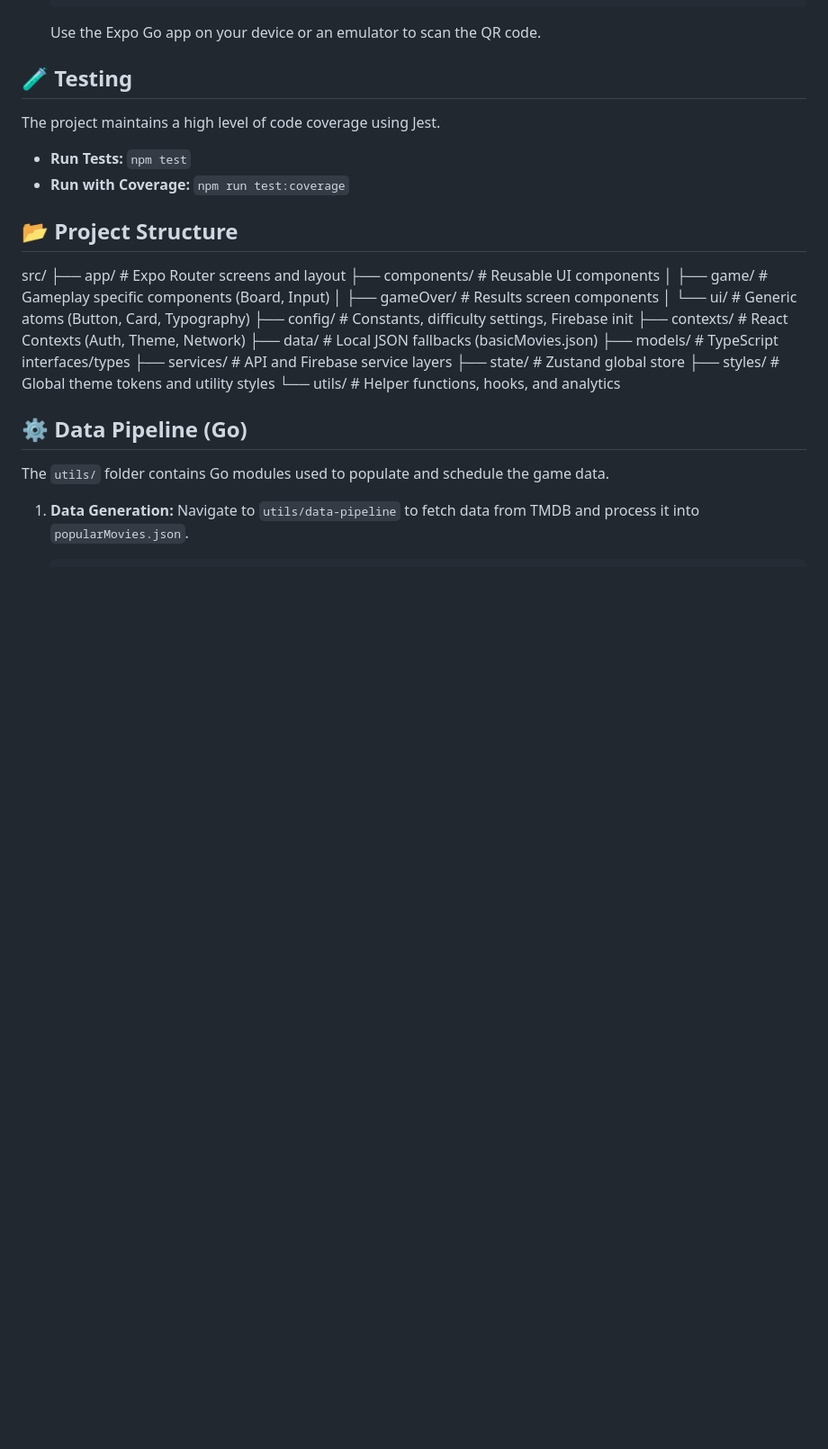
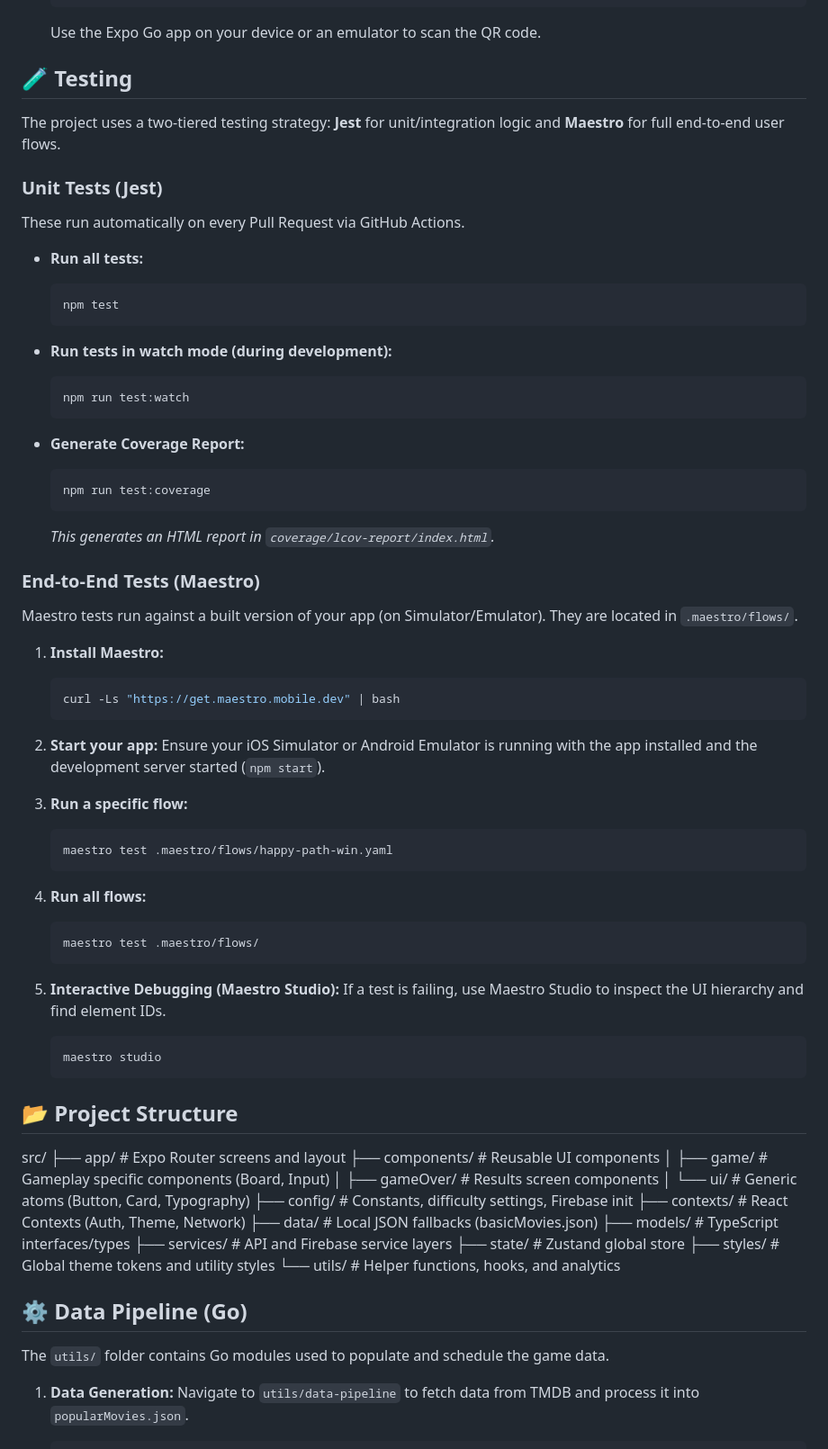
Before and after one commit to unrealities/talkie-trivia, a Markdown page: README.md, the part around the change printed below. Shown: that part at 90% size. Rendered like a GitHub page; blank space fills up the shorter version.

Commit message:
add repomix config and update readme

````diff
--- a/README.md
+++ b/README.md
@@ -101,10 +102,63 @@ Players can earn points, maintain streaks, use hints (like Director, Actors, and
 
 ## 🧪 Testing
 
-The project maintains a high level of code coverage using Jest.
+The project uses a two-tiered testing strategy: **Jest** for unit/integration logic and **Maestro** for full end-to-end user flows.
 
-* **Run Tests:** `npm test`
-* **Run with Coverage:** `npm run test:coverage`
+### Unit Tests (Jest)
+
+These run automatically on every Pull Request via GitHub Actions.
+
+* **Run all tests:**
+
+    ```bash
+    npm test
+    ```
+
+* **Run tests in watch mode (during development):**
+
+    ```bash
+    npm run test:watch
+    ```
+
+* **Generate Coverage Report:**
+
+    ```bash
+    npm run test:coverage
+    ```
+
+    *This generates an HTML report in `coverage/lcov-report/index.html`.*
+
+### End-to-End Tests (Maestro)
+
+Maestro tests run against a built version of your app (on Simulator/Emulator). They are located in `.maestro/flows/`.
+
+1. **Install Maestro:**
+
+    ```bash
+    curl -Ls "https://get.maestro.mobile.dev" | bash
+    ```
+
+2. **Start your app:**
+    Ensure your iOS Simulator or Android Emulator is running with the app installed and the development server started (`npm start`).
+
+3. **Run a specific flow:**
+
+    ```bash
+    maestro test .maestro/flows/happy-path-win.yaml
+    ```
+
+4. **Run all flows:**
+
+    ```bash
+    maestro test .maestro/flows/
+    ```
+
+5. **Interactive Debugging (Maestro Studio):**
+    If a test is failing, use Maestro Studio to inspect the UI hierarchy and find element IDs.
+
+    ```bash
+    maestro studio
+    ```
 
 ## 📂 Project Structure
 
````
Also changed, not shown: other parts of README.md (+2 -1 lines).
